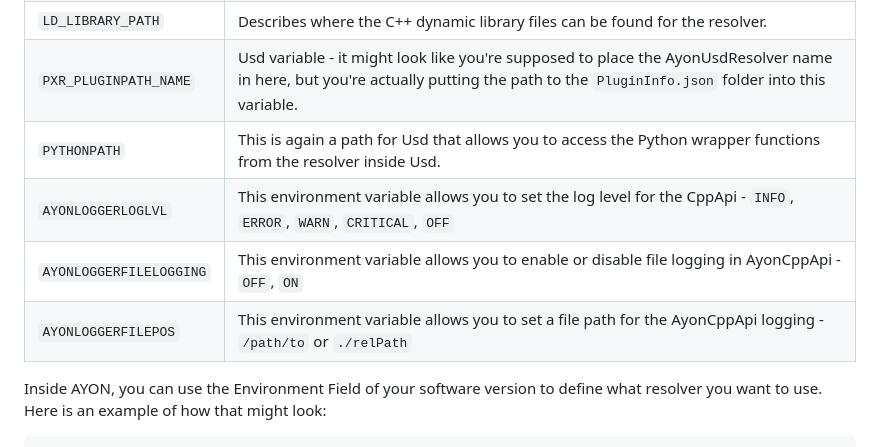
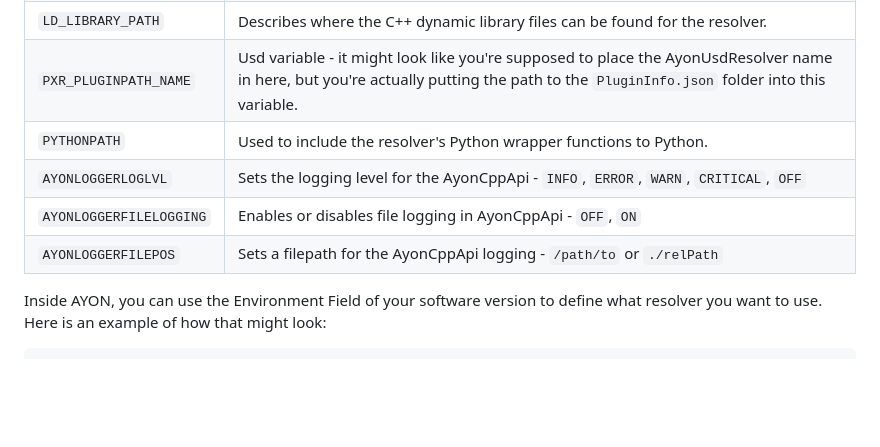
Before and after one commit to ynput/ayon-usd-resolver, a Markdown page: README.md, the part around the change. Drawn GitHub-style; blank space fills up the shorter version.

Commit message:
Update README.md
Co-authored-by: Roy Nieterau <roy_nieterau@hotmail.com>

```diff
--- a/README.md
+++ b/README.md
@@ -93,10 +93,11 @@ The Resolver needs some environment variables to work, namely:
 | `TF_DEBUG` | This variable allows you to choose what Debug messages will be printed[^1]. |
 | `LD_LIBRARY_PATH` | Describes where the C++ dynamic library files can be found for the resolver. |
 | `PXR_PLUGINPATH_NAME` | Usd variable - it might look like you're supposed to place the AyonUsdResolver name in here, but you're actually putting the path to the `PluginInfo.json` folder into this variable. |
-| `PYTHONPATH` | This is again a path for Usd that allows you to access the Python wrapper functions from the resolver inside Usd. |
-| `AYONLOGGERLOGLVL` | This environment variable allows you to set the log level for the CppApi - `INFO`, `ERROR`, `WARN`, `CRITICAL`, `OFF` |
-| `AYONLOGGERFILELOGGING` | This environment variable allows you to enable or disable file logging in AyonCppApi - `OFF`, `ON`
-| `AYONLOGGERFILEPOS` | This environment variable allows you to set a file path for the AyonCppApi logging - `/path/to` or `./relPath` |
+| `PYTHONPATH` | Used to include the resolver's Python wrapper functions to Python. |
+| `AYONLOGGERLOGLVL` | Sets the logging level for the AyonCppApi - `INFO`, `ERROR`, `WARN`, `CRITICAL`, `OFF` |
+| `AYONLOGGERFILELOGGING` | Enables or disables file logging in AyonCppApi - `OFF`, `ON`
+| `AYONLOGGERFILEPOS` | Sets a filepath for the AyonCppApi logging - `/path/to` or `./relPath` |
+
 
 Inside AYON, you can use the Environment Field of your software version to define what resolver you want to use. Here is an example of how that might look:
 
```
